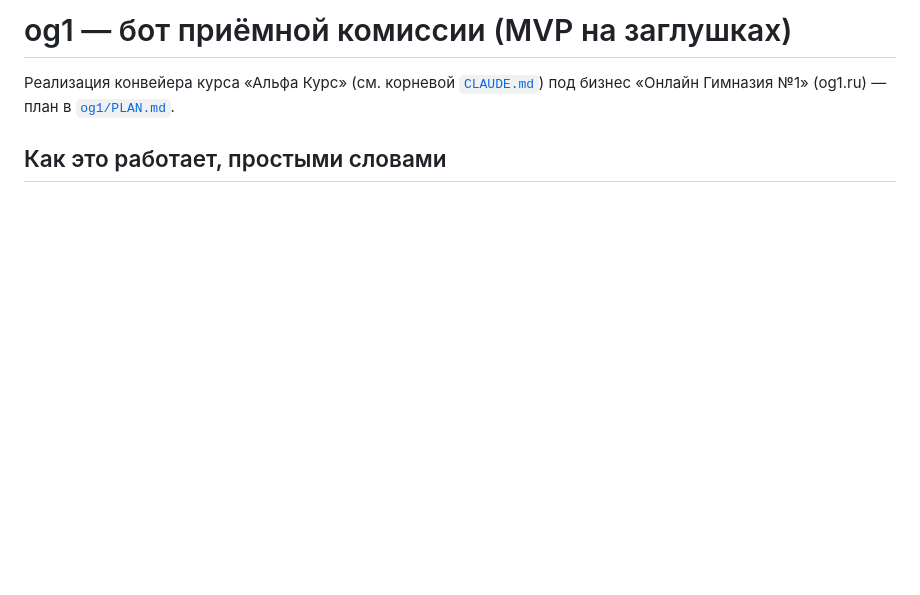
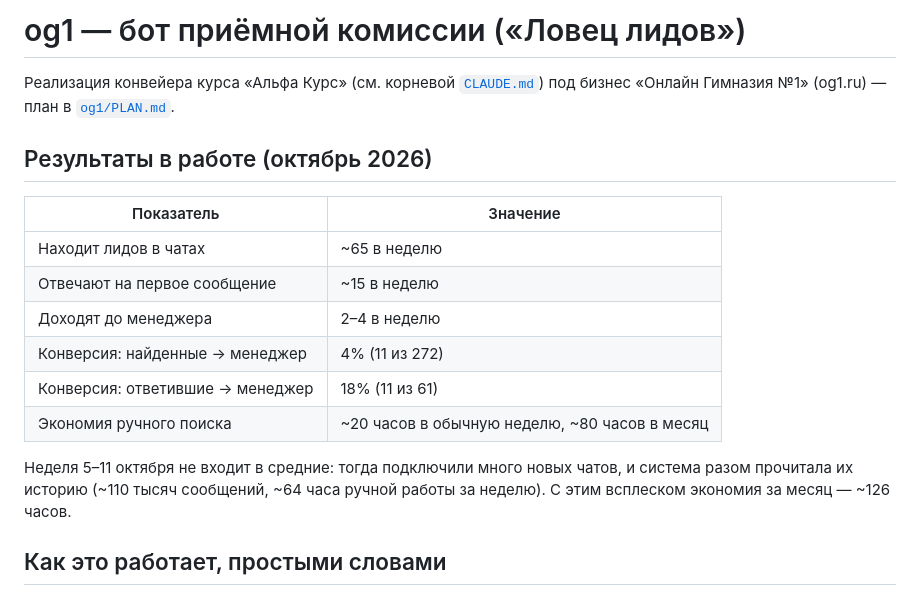
Before and after one commit to Dzuba110729/leads, a Markdown page: README.md, the part around the change. Drawn GitHub-style; blank space fills up the shorter version.

Commit message:
README: результаты работы в бизнесе (октябрь 2026)
Co-Authored-By: Claude Opus 5.5 <noreply@anthropic.com>

```diff
--- a/README.md
+++ b/README.md
@@ -1,7 +1,22 @@
-# og1 — бот приёмной комиссии (MVP на заглушках)
+# og1 — бот приёмной комиссии («Ловец лидов»)
 
 Реализация конвейера курса «Альфа Курс» (см. корневой [`CLAUDE.md`](CLAUDE.md)) под бизнес
 «Онлайн Гимназия №1» (og1.ru) — план в [`og1/PLAN.md`](og1/PLAN.md).
+
+## Результаты в работе (октябрь 2026)
+
+| Показатель | Значение |
+|---|---|
+| Находит лидов в чатах | ~65 в неделю |
+| Отвечают на первое сообщение | ~15 в неделю |
+| Доходят до менеджера | 2–4 в неделю |
+| Конверсия: найденные → менеджер | 4% (11 из 272) |
+| Конверсия: ответившие → менеджер | 18% (11 из 61) |
+| Экономия ручного поиска | ~20 часов в обычную неделю, ~80 часов в месяц |
+
+Неделя 5–11 октября не входит в средние: тогда подключили много новых чатов, и система
+разом прочитала их историю (~110 тысяч сообщений, ~64 часа ручной работы за неделю).
+С этим всплеском экономия за месяц — ~126 часов.
 
 ## Как это работает, простыми словами
 
```
